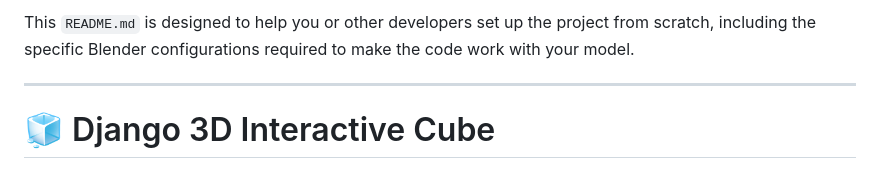
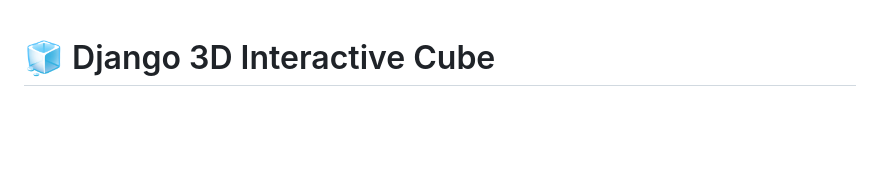
Before and after one commit to UmeshSamartapu/cube, a Markdown page: README.md, the part around the change. GitHub-like rendering; blank space fills up the shorter version.

```diff
--- a/README.md
+++ b/README.md
@@ -1,6 +1,3 @@
-This `README.md` is designed to help you or other developers set up the project from scratch, including the specific Blender configurations required to make the code work with your model.
-
----
 
 # 🧊 Django 3D Interactive Cube
 
```
